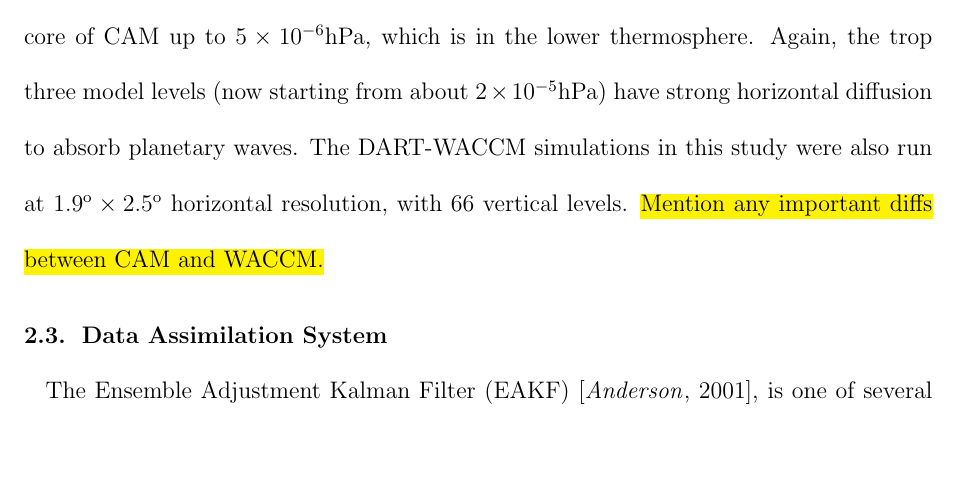
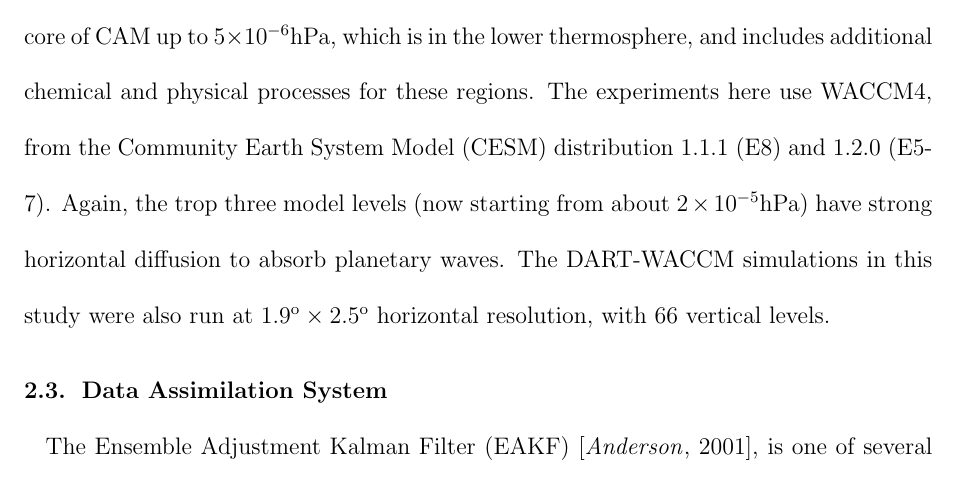
Before and after one commit to LisaNeef/ERP_DA, a LaTeX document (erp_assimilation_paper.tex, which reads methods_models.tex): part of page 9 of 36, cut so that both start at the same text, the shorter picture padded with empty space. Compiled offline with pdfLaTeX.

Commit message:
fleshing out diff between CAM and WACCM slightly

```diff
--- a/methods_models.tex
+++ b/methods_models.tex
@@ -5,11 +5,11 @@ The top three model levels (starting at about 14 hPa) constitute a ``sponge'' la
 The diffusion has been tuned in order to give a reasonable strength of the stratospheric polar night jets \citep{nealeetal2010}.
 
 %-------------------WACCM-------------------------
-The Whole Atmosphere Community Climate Model \citep[WACCM]{Marsh2013} extends the dynamical core of CAM up to $5 \times 10^{-6}$hPa, which is in the lower thermosphere.
+The Whole Atmosphere Community Climate Model \citep[WACCM]{Marsh2013} extends the dynamical core of CAM up to $5 \times 10^{-6}$hPa, which is in the lower thermosphere, and includes additional chemical and physical processes for these regions.
+The experiments here use WACCM4, from the Community Earth System Model (CESM) distribution 1.1.1 (E8) and 1.2.0 (E5-7).
 Again, the trop three model levels (now starting from about $2 \times 10^{-5}$hPa) have strong horizontal diffusion to absorb planetary waves.
 %% Kevin Reader's answer about the WACCM sponge layers:
 %The number of damped levels depends on the dissipation choice in the WACCM atm_in namelist variable div24del2flag. For value 2 (ldiv2 diffusion) there are 3 damped levels. For values 4 and 42 (ldiv4 and ldiv4+ldel2) there are 4 damped levels.
 %In addition, the advection operators go to first order for the top 1/8 of the levels, which is 8 for the 66 level model.  I believe that this is a gentler
 The DART-WACCM simulations in this study were also run at $1.9^{\text{o}} \times 2.5^{\text{o}}$ horizontal resolution, with 66 vertical levels.
 %dissipation, so I think that we should set highest_state_pressure_Pa so that only levels 1-3 (or 4) feel no observations.
-\hl{Mention any important diffs between CAM and WACCM.}
```
